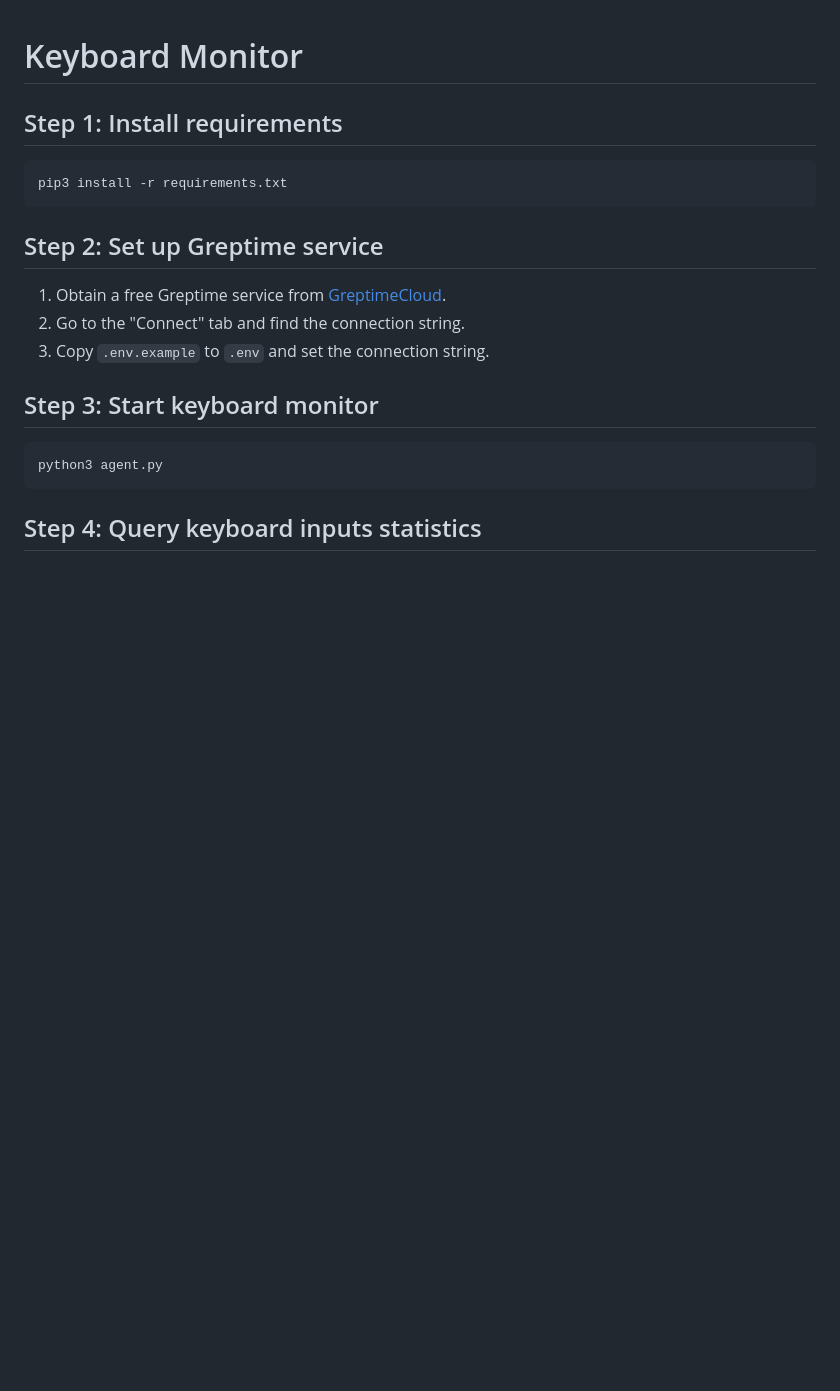
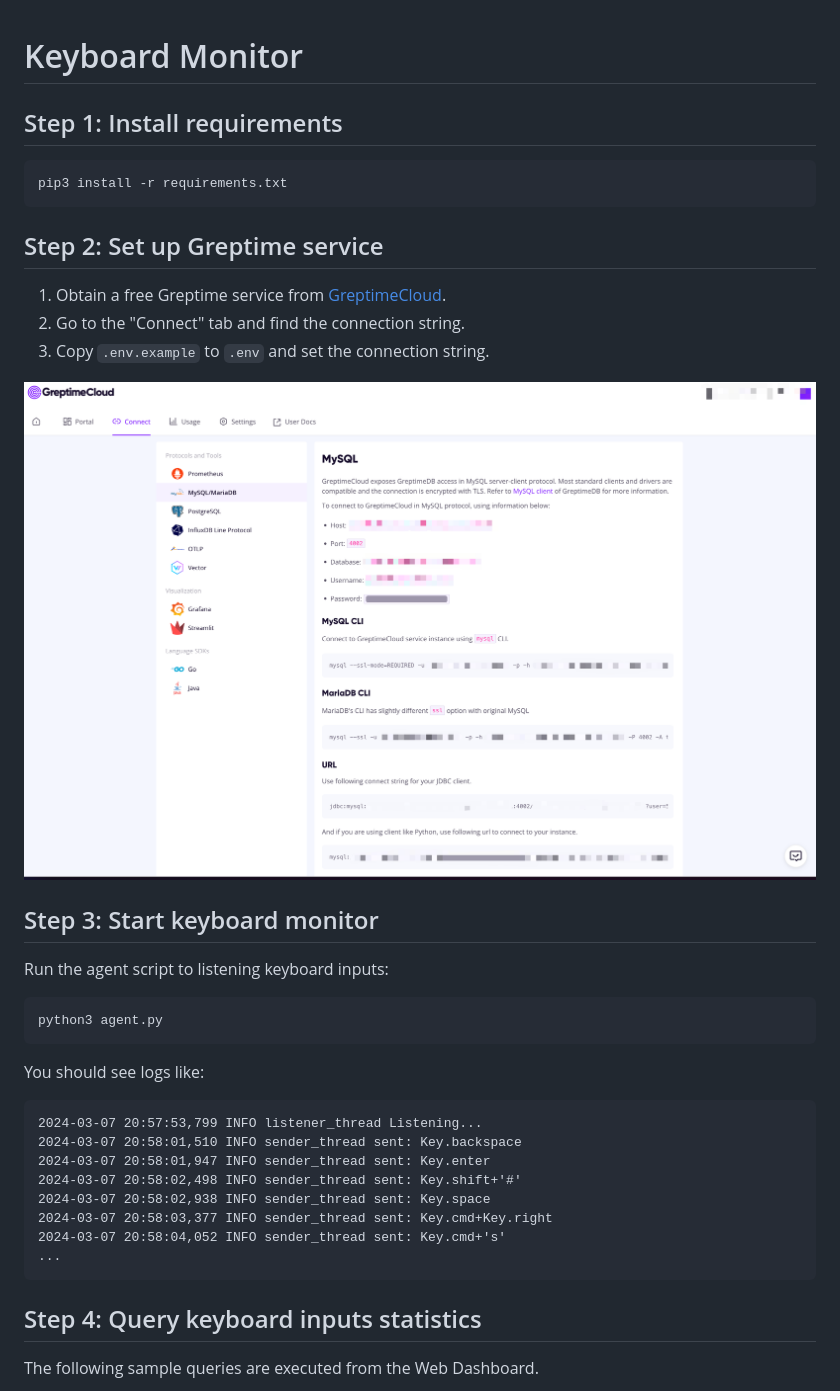
Before and after one commit to GreptimeTeam/demo-scene, a Markdown page: keyboard-monitor/README.md, the part around the change printed below. GitHub-like rendering; pictures changed too: keyboard-monitor/connstr.png (added); blank space fills up the shorter version.

Commit message:
docs: keyboard monitor ready
Signed-off-by: tison <wander4096@gmail.com>

````diff
--- a/keyboard-monitor/README.md
+++ b/keyboard-monitor/README.md
@@ -12,12 +12,30 @@ pip3 install -r requirements.txt
 2. Go to the "Connect" tab and find the connection string.
 3. Copy `.env.example` to `.env` and set the connection string.
 
+![Connection](connstr.png)
+
 ## Step 3: Start keyboard monitor
+
+Run the agent script to listening keyboard inputs:
 
 ```shell
 python3 agent.py
 ```
 
+You should see logs like:
+
+```
+2024-03-07 20:57:53,799 INFO listener_thread Listening...
+2024-03-07 20:58:01,510 INFO sender_thread sent: Key.backspace
+2024-03-07 20:58:01,947 INFO sender_thread sent: Key.enter
+2024-03-07 20:58:02,498 INFO sender_thread sent: Key.shift+'#'
+2024-03-07 20:58:02,938 INFO sender_thread sent: Key.space
+2024-03-07 20:58:03,377 INFO sender_thread sent: Key.cmd+Key.right
+2024-03-07 20:58:04,052 INFO sender_thread sent: Key.cmd+'s'
+...
+```
+
 ## Step 4: Query keyboard inputs statistics
 
+The following sample queries are executed from the Web Dashboard.
 
````
Also changed, not shown: other parts of keyboard-monitor/README.md (+33 -0 lines), keyboard-monitor/dashboard.png (added), keyboard-monitor/portal.png (added).
